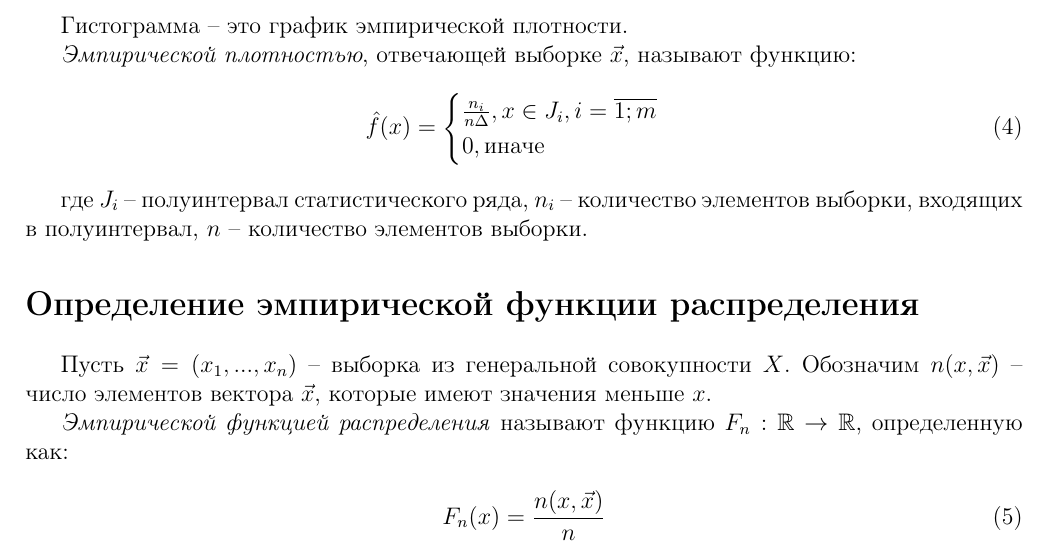
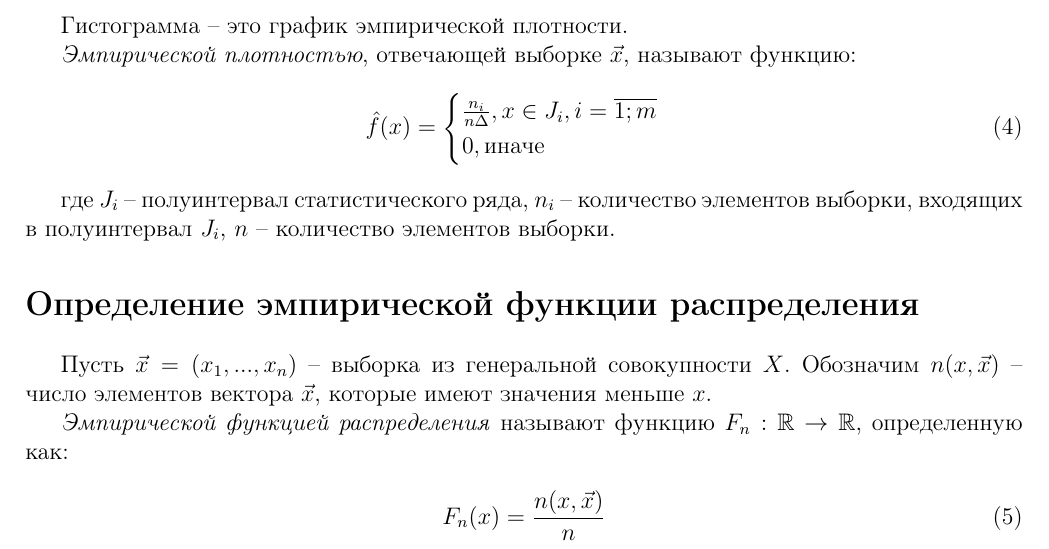
Before and after one commit to Yokud/6_sem_SE, a LaTeX document (lab_01/docs/main.tex): part of page 4 of 7, cut so that both start at the same text. Compiled offline with pdfLaTeX.

Commit message:
update lab_01 after aproove

```diff
--- a/lab_01/docs/main.tex
+++ b/lab_01/docs/main.tex
@@ -286,7 +286,7 @@ $\vec{X}$=(-10.82,-9.27,-9.65,-9.36,-9.27,-11.25,-9.89,-9.26,-11.15,-8.90,-11.02
 	\end{cases}
 \end{equation}
 
-где $J_i$ -- полуинтервал статистического ряда, $n_i$ -- количество элементов выборки, входящих в полуинтервал, $n$ -- количество элементов выборки.
+где $J_i$ -- полуинтервал статистического ряда, $n_i$ -- количество элементов выборки, входящих в полуинтервал $J_i$, $n$ -- количество элементов выборки.
 
 \section*{Определение эмпирической функции распределения}
 
```
Also changed, not shown: lab_01/docs/main.pdf.
